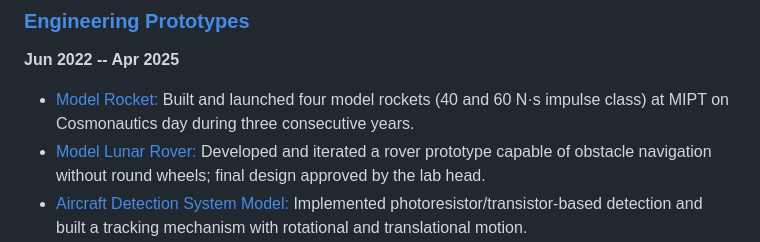
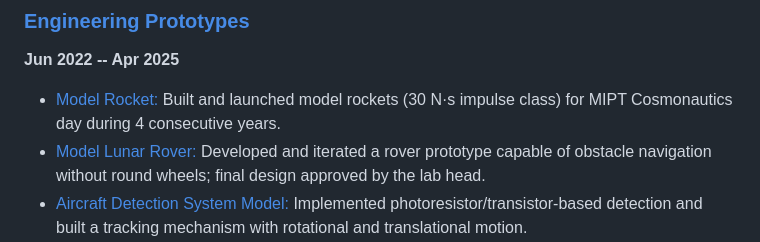
Before and after one commit to rezaaliasgarirenani/rezaaliasgarirenani, a Markdown page: README.md, the part around the change. Rendered like a GitHub page.

Commit message:
Update model rocket project description in README

```diff
--- a/README.md
+++ b/README.md
@@ -92,7 +92,7 @@ Moscow, Russian Federation
 ### [Engineering Prototypes](https://github.com/rezaaliasgarirenani/engineering_projects)
 **Jun 2022 -- Apr 2025**
 
-- [Model Rocket:](https://github.com/icarus-imperium/rocket-2025) Built and launched four model rockets (40 and 60 N·s impulse class) at MIPT on Cosmonautics day during three consecutive years.
+- [Model Rocket:](https://github.com/icarus-imperium/) Built and launched model rockets (30 N·s impulse class) for MIPT Cosmonautics day during 4 consecutive years.
 - [Model Lunar Rover:](https://github.com/rezaaliasgarirenani/engineering_projects/tree/main/rover) Developed and iterated a rover prototype capable of obstacle navigation without round wheels; final design approved by the lab head.
 - [Aircraft Detection System Model:](https://github.com/rezaaliasgarirenani/engineering_projects/tree/main/aircraft_detection_system) Implemented photoresistor/transistor-based detection and built a tracking mechanism with rotational and translational motion.
 
```
